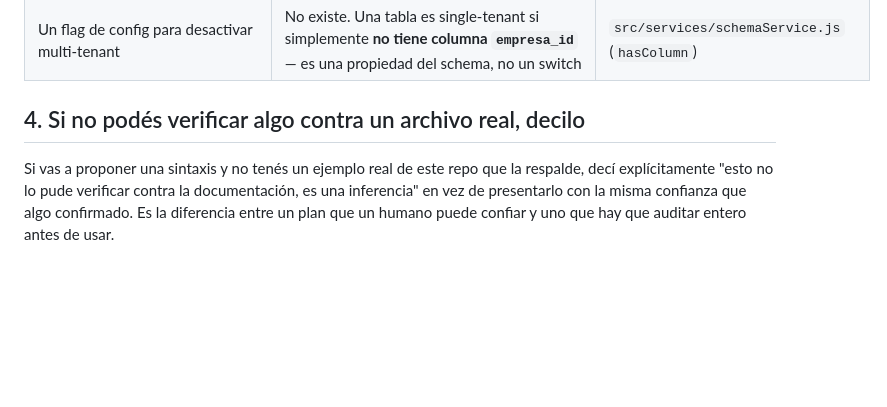
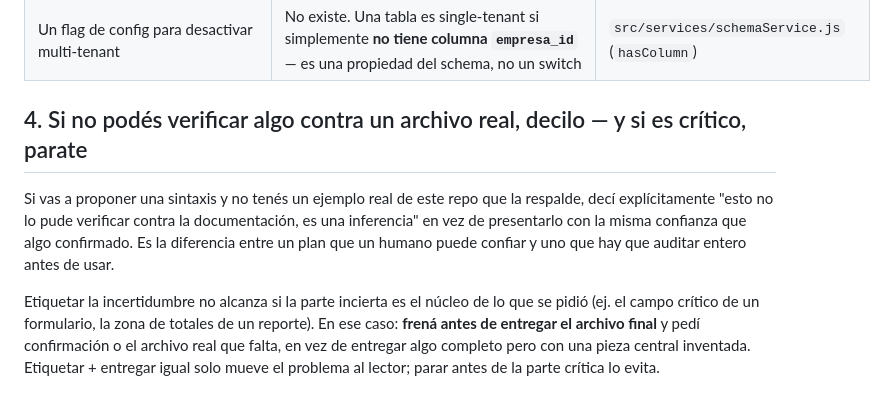
Before and after one commit to wirednil/nilix, a Markdown page: AGENTS.md, the part around one of its changes. Rendered like a GitHub page; blank space fills up the shorter version.

```diff
--- a/AGENTS.md
+++ b/AGENTS.md
@@ -64,10 +90,17 @@ todos, en el mismo intento, trabajando solo con el README.
 | Filtro de reporte tipo array: `tabla[tabla.campo='x'].otro` | `filter: "campo = valor"` a nivel de `dataSource`, sin `IN`/`LIKE`/compuestos; agregación vía `expressions: [{aggregate, argument}]`, no como propiedad de columna | `NIL-REPORT.md` §4.1, §8 |
 | Un flag de config para desactivar multi-tenant | No existe. Una tabla es single-tenant si simplemente **no tiene columna `empresa_id`** — es una propiedad del schema, no un switch | `src/services/schemaService.js` (`hasColumn`) |
 
-## 4. Si no podés verificar algo contra un archivo real, decilo
+## 4. Si no podés verificar algo contra un archivo real, decilo — y si es crítico, parate
 
 Si vas a proponer una sintaxis y no tenés un ejemplo real de este repo que la
 respalde, decí explícitamente "esto no lo pude verificar contra la
 documentación, es una inferencia" en vez de presentarlo con la misma
 confianza que algo confirmado. Es la diferencia entre un plan que un humano
 puede confiar y uno que hay que auditar entero antes de usar.
+
+Etiquetar la incertidumbre no alcanza si la parte incierta es el núcleo de lo
+que se pidió (ej. el campo crítico de un formulario, la zona de totales de un
+reporte). En ese caso: **frená antes de entregar el archivo final** y pedí
+confirmación o el archivo real que falta, en vez de entregar algo completo
+pero con una pieza central inventada. Etiquetar + entregar igual solo mueve
+el problema al lector; parar antes de la parte crítica lo evita.
```
Also changed, not shown: other parts of AGENTS.md (+33 -7 lines), docs/05-specs/MENUS-SPEC.md (+30 -0 lines).
